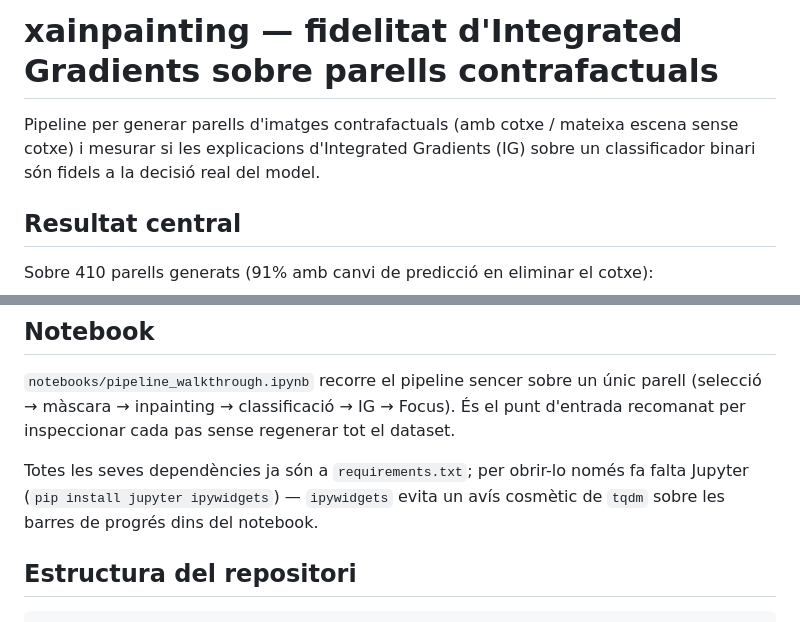
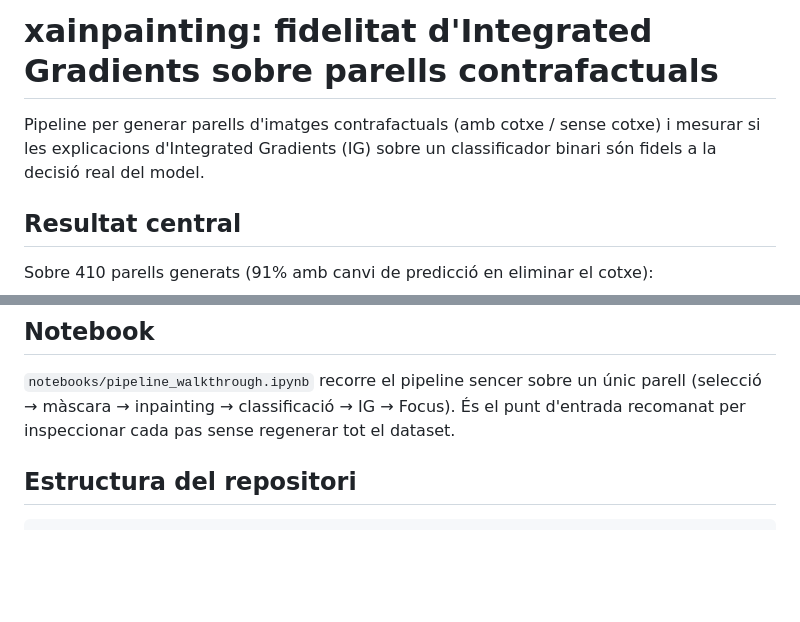
Before and after one commit to helveticka/xainpainting, a Markdown page: README.md, 2 parts joined by grey strips. Rendered like a GitHub page; blank space fills up the shorter version.

````diff
--- a/README.md
+++ b/README.md
@@ -1,6 +1,6 @@
-# xainpainting — fidelitat d'Integrated Gradients sobre parells contrafactuals
+# xainpainting: fidelitat d'Integrated Gradients sobre parells contrafactuals
 
-Pipeline per generar parells d'imatges contrafactuals (amb cotxe / mateixa escena sense cotxe) i mesurar si les explicacions d'Integrated Gradients (IG) sobre un classificador binari són fidels a la decisió real del model.
+Pipeline per generar parells d'imatges contrafactuals (amb cotxe / sense cotxe) i mesurar si les explicacions d'Integrated Gradients (IG) sobre un classificador binari són fidels a la decisió real del model.
 
 ## Resultat central
 
@@ -69,8 +69,6 @@ python src/compute_quality_metrics.py
 
 `notebooks/pipeline_walkthrough.ipynb` recorre el pipeline sencer sobre un únic parell (selecció → màscara → inpainting → classificació → IG → Focus). És el punt d'entrada recomanat per inspeccionar cada pas sense regenerar tot el dataset.
 
-Totes les seves dependències ja són a `requirements.txt`; per obrir-lo només fa falta Jupyter (`pip install jupyter ipywidgets`) — `ipywidgets` evita un avís cosmètic de `tqdm` sobre les barres de progrés dins del notebook.
-
 ## Estructura del repositori
 
 ```
````
